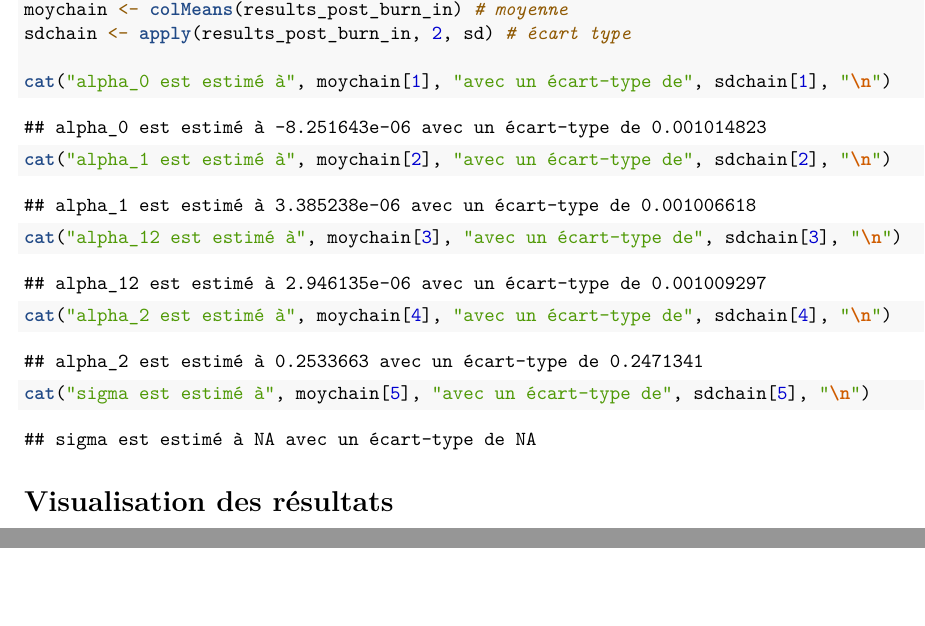
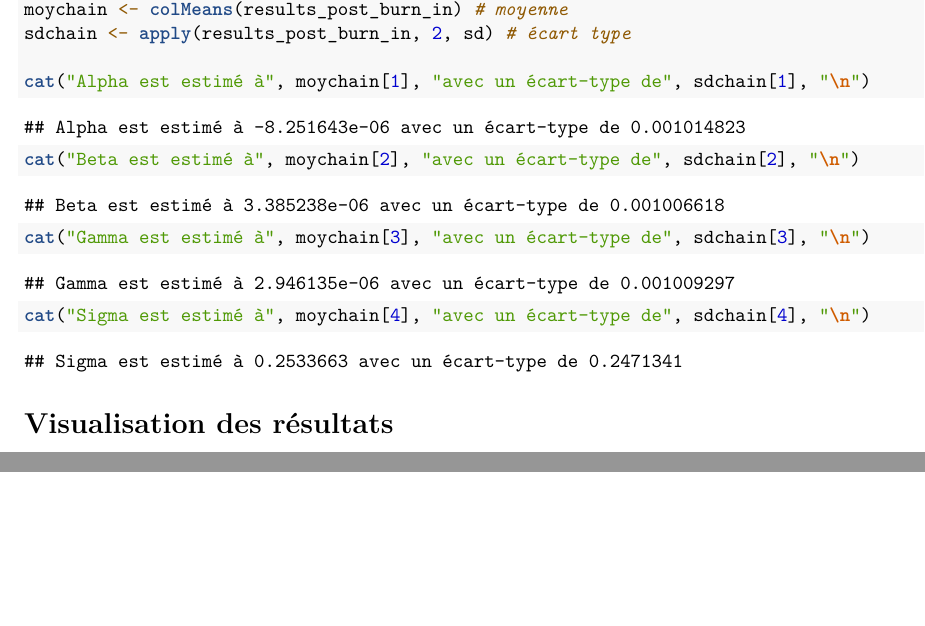
Before and after one commit to mblmatheus/projet_bayes_2, an R Markdown document (projet2 - code.Rmd): two parts of pages 2 and 3 of 3, joined at a grey line, cut so that both start at the same text. Rendered offline with R 4.5, knitr and Pandoc, then LaTeX, with nearby package versions; code that draws random numbers runs with fixed seeds of ours; some code elsewhere in the file could not run offline.

Commit message:
Update projet2 - code.Rmd

````diff
--- a/projet2 - code.Rmd
+++ b/projet2 - code.Rmd
@@ -71,11 +71,11 @@ results_post_burn_in <- results[(burn_in + 1):nrow(results), ]
 moychain <- colMeans(results_post_burn_in) # moyenne
 sdchain <- apply(results_post_burn_in, 2, sd) # écart type
 
-cat("alpha_0 est estimé à", moychain[1], "avec un écart-type de", sdchain[1], "\n")
-cat("alpha_1 est estimé à", moychain[2], "avec un écart-type de", sdchain[2], "\n")
-cat("alpha_12 est estimé à", moychain[3], "avec un écart-type de", sdchain[3], "\n")
-cat("alpha_2 est estimé à", moychain[4], "avec un écart-type de", sdchain[4], "\n")
-cat("sigma est estimé à", moychain[5], "avec un écart-type de", sdchain[5], "\n")
+cat("Alpha est estimé à", moychain[1], "avec un écart-type de", sdchain[1], "\n")
+cat("Beta est estimé à", moychain[2], "avec un écart-type de", sdchain[2], "\n")
+cat("Gamma est estimé à", moychain[3], "avec un écart-type de", sdchain[3], "\n")
+cat("Sigma est estimé à", moychain[4], "avec un écart-type de", sdchain[4], "\n")
+
 ```
 # Visualisation des résultats
 
````
